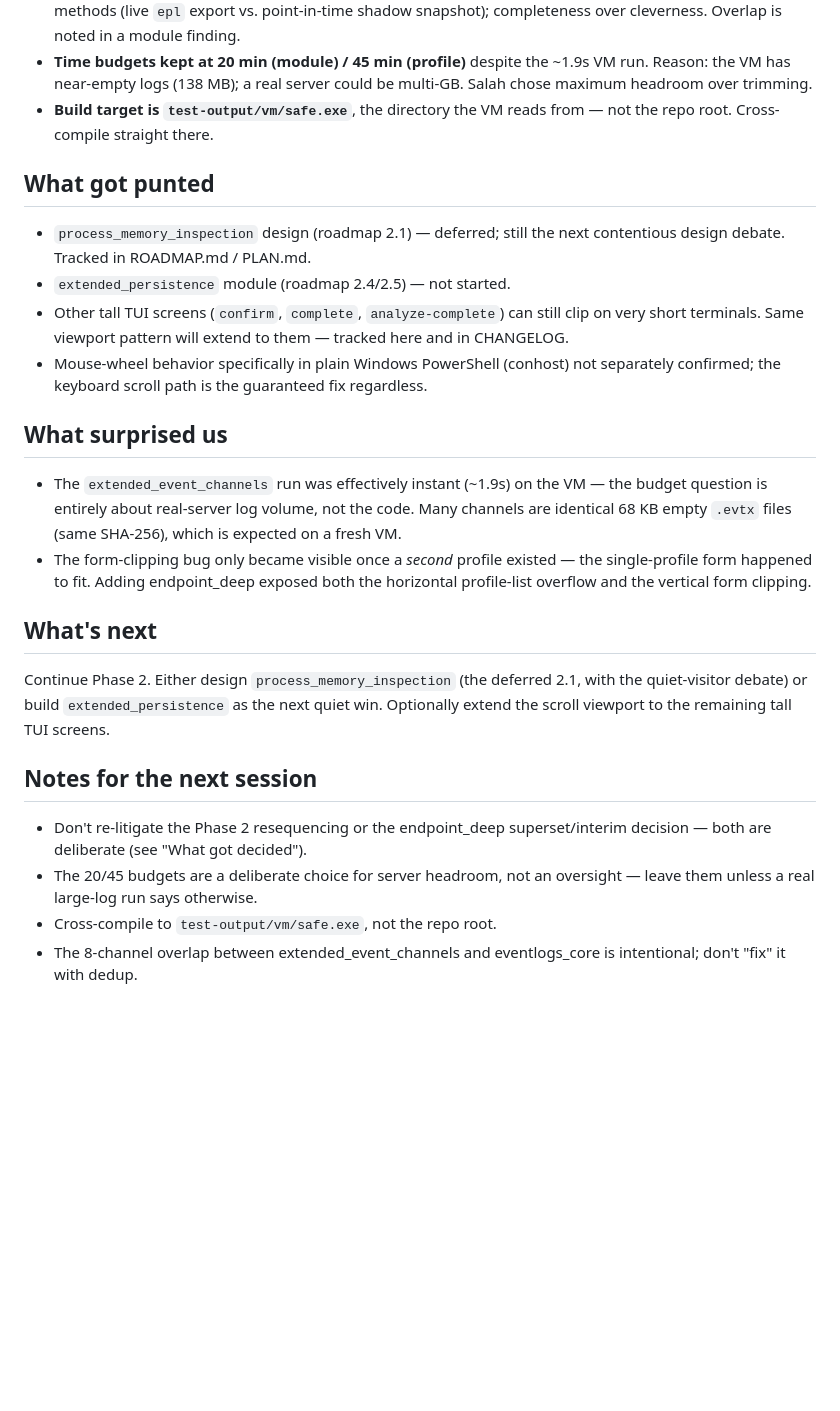
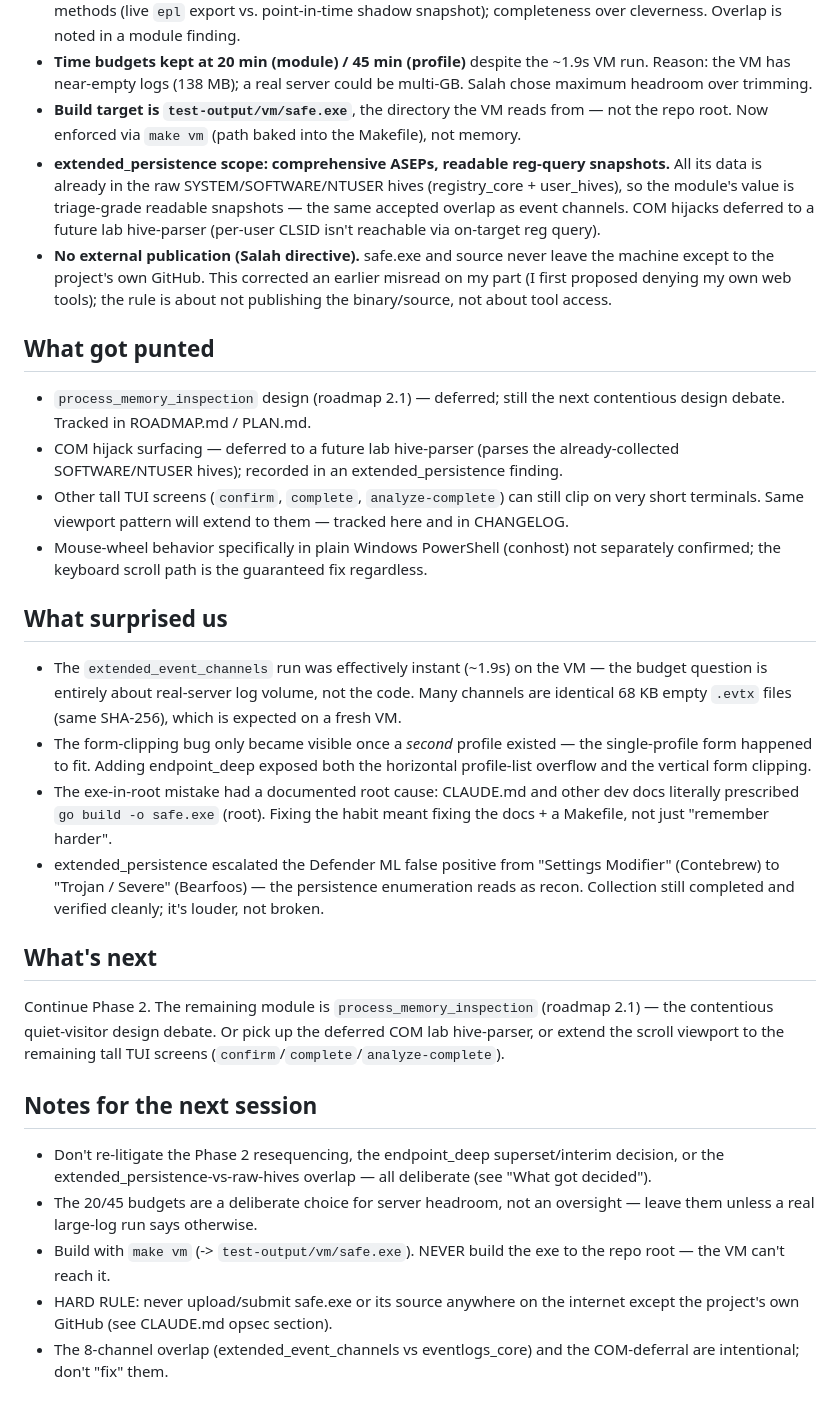
Before and after one commit to Salahalza/SAFE, a Markdown page: docs/journal/2026-06-12d-extended-event-channels-and-form-scroll.md, the part around one of its changes. Drawn GitHub-style; blank space fills up the shorter version.

Commit message:
journal: update session 2026-06-12d — extended_persistence, build-path fix, opsec rule

```diff
--- a/docs/journal/2026-06-12d-extended-event-channels-and-form-scroll.md
+++ b/docs/journal/2026-06-12d-extended-event-channels-and-form-scroll.md
@@ -48,13 +66,26 @@ form display issues that surfaced once a second profile existed.
   ~1.9s VM run. Reason: the VM has near-empty logs (138 MB); a real server
   could be multi-GB. Salah chose maximum headroom over trimming.
 - **Build target is `test-output/vm/safe.exe`**, the directory the VM reads
-  from — not the repo root. Cross-compile straight there.
+  from — not the repo root. Now enforced via `make vm` (path baked into the
+  Makefile), not memory.
+- **extended_persistence scope: comprehensive ASEPs, readable reg-query
+  snapshots.** All its data is already in the raw SYSTEM/SOFTWARE/NTUSER
+  hives (registry_core + user_hives), so the module's value is triage-grade
+  readable snapshots — the same accepted overlap as event channels. COM
+  hijacks deferred to a future lab hive-parser (per-user CLSID isn't
+  reachable via on-target reg query).
+- **No external publication (Salah directive).** safe.exe and source never
+  leave the machine except to the project's own GitHub. This corrected an
+  earlier misread on my part (I first proposed denying my own web tools);
+  the rule is about not publishing the binary/source, not about tool access.
 
 ## What got punted
 
 - `process_memory_inspection` design (roadmap 2.1) — deferred; still the
   next contentious design debate. Tracked in ROADMAP.md / PLAN.md.
-- `extended_persistence` module (roadmap 2.4/2.5) — not started.
+- COM hijack surfacing — deferred to a future lab hive-parser (parses the
+  already-collected SOFTWARE/NTUSER hives); recorded in an
+  extended_persistence finding.
 - Other tall TUI screens (`confirm`, `complete`, `analyze-complete`) can
   still clip on very short terminals. Same viewport pattern will extend to
   them — tracked here and in CHANGELOG.
@@ -71,20 +102,31 @@ form display issues that surfaced once a second profile existed.
 - The form-clipping bug only became visible once a *second* profile existed
   — the single-profile form happened to fit. Adding endpoint_deep exposed
   both the horizontal profile-list overflow and the vertical form clipping.
+- The exe-in-root mistake had a documented root cause: CLAUDE.md and other
+  dev docs literally prescribed `go build -o safe.exe` (root). Fixing the
+  habit meant fixing the docs + a Makefile, not just "remember harder".
+- extended_persistence escalated the Defender ML false positive from
+  "Settings Modifier" (Contebrew) to "Trojan / Severe" (Bearfoos) — the
+  persistence enumeration reads as recon. Collection still completed and
+  verified cleanly; it's louder, not broken.
 
 ## What's next
 
-Continue Phase 2. Either design `process_memory_inspection` (the deferred
-2.1, with the quiet-visitor debate) or build `extended_persistence` as the
-next quiet win. Optionally extend the scroll viewport to the remaining tall
-TUI screens.
+Continue Phase 2. The remaining module is `process_memory_inspection`
+(roadmap 2.1) — the contentious quiet-visitor design debate. Or pick up the
+deferred COM lab hive-parser, or extend the scroll viewport to the remaining
+tall TUI screens (`confirm`/`complete`/`analyze-complete`).
 
 ## Notes for the next session
 
-- Don't re-litigate the Phase 2 resequencing or the endpoint_deep
-  superset/interim decision — both are deliberate (see "What got decided").
+- Don't re-litigate the Phase 2 resequencing, the endpoint_deep
+  superset/interim decision, or the extended_persistence-vs-raw-hives overlap
+  — all deliberate (see "What got decided").
 - The 20/45 budgets are a deliberate choice for server headroom, not an
   oversight — leave them unless a real large-log run says otherwise.
-- Cross-compile to `test-output/vm/safe.exe`, not the repo root.
-- The 8-channel overlap between extended_event_channels and eventlogs_core
-  is intentional; don't "fix" it with dedup.
+- Build with `make vm` (-> `test-output/vm/safe.exe`). NEVER build the exe to
+  the repo root — the VM can't reach it.
+- HARD RULE: never upload/submit safe.exe or its source anywhere on the
+  internet except the project's own GitHub (see CLAUDE.md opsec section).
+- The 8-channel overlap (extended_event_channels vs eventlogs_core) and the
+  COM-deferral are intentional; don't "fix" them.
```
Also changed, not shown: other parts of docs/journal/2026-06-12d-extended-event-channels-and-form-scroll.md (+18 -0 lines), docs/SESSION_HANDOFF.md (+14 -11 lines).
